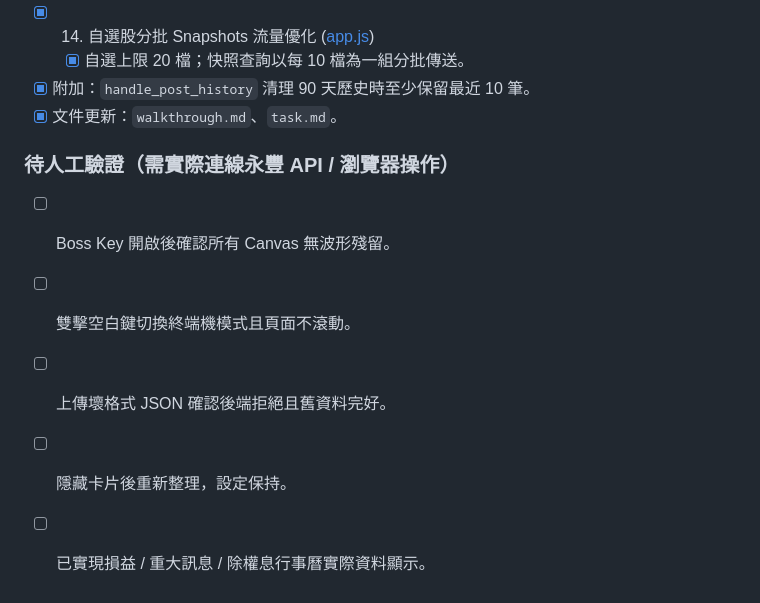
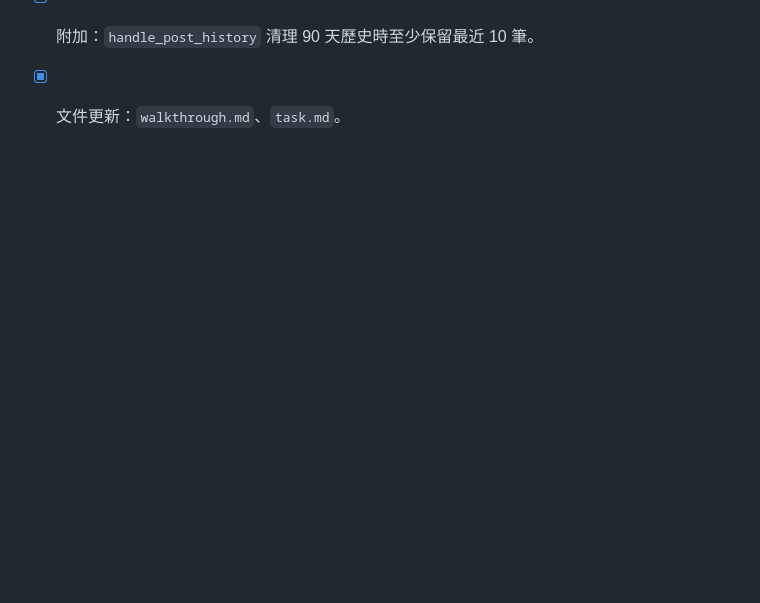
Before and after one commit to rowjk/StockGenie, a Markdown page: task.md, the part around the change. GitHub-like rendering; blank space fills up the shorter version.

```diff
--- a/task.md
+++ b/task.md
@@ -54,10 +54,3 @@
   - [x] 自選上限 20 檔；快照查詢以每 10 檔為一組分批傳送。
 - [x] 附加：`handle_post_history` 清理 90 天歷史時至少保留最近 10 筆。
 - [x] 文件更新：`walkthrough.md`、`task.md`。
-
-### 待人工驗證（需實際連線永豐 API / 瀏覽器操作）
-- [ ] Boss Key 開啟後確認所有 Canvas 無波形殘留。
-- [ ] 雙擊空白鍵切換終端機模式且頁面不滾動。
-- [ ] 上傳壞格式 JSON 確認後端拒絕且舊資料完好。
-- [ ] 隱藏卡片後重新整理，設定保持。
-- [ ] 已實現損益 / 重大訊息 / 除權息行事曆實際資料顯示。
```
